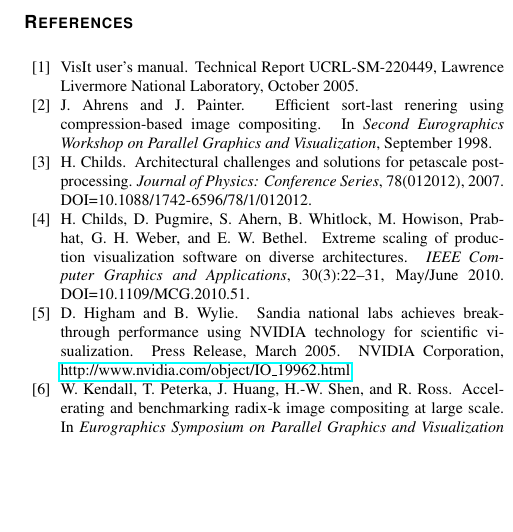
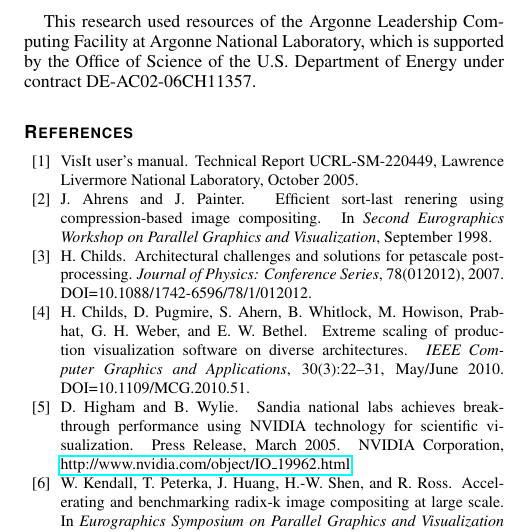
Before and after one commit to kmorel/SLSmackdown, a LaTeX document (SLSmackdown.tex): part of one column of page 6 of 6, cut at the place of the change, the shorter picture padded with empty space. Compiled offline with pdfLaTeX.

Commit message:
Add acknowledgement for ALCF.

```diff
--- a/SLSmackdown.tex
+++ b/SLSmackdown.tex
@@ -710,7 +710,12 @@ All runs used 10 frames instead of 100.
   Sandia National Laboratories is a multi-program laboratory operated by
   Sandia Corporation, a wholly owned subsidiary of Lockheed Martin
   Corporation, for the U.S. Department of Energy's National Nuclear
-  Security Administration.}
+  Security Administration.
+
+  This research used resources of the Argonne Leadership Computing Facility
+  at Argonne National Laboratory, which is supported by the Office of
+  Science of the U.S. Department of Energy under contract
+  DE-AC02-06CH11357.}
 
 \bibliographystyle{abbrv}
 \bibliography{SLSmackdown}
```
